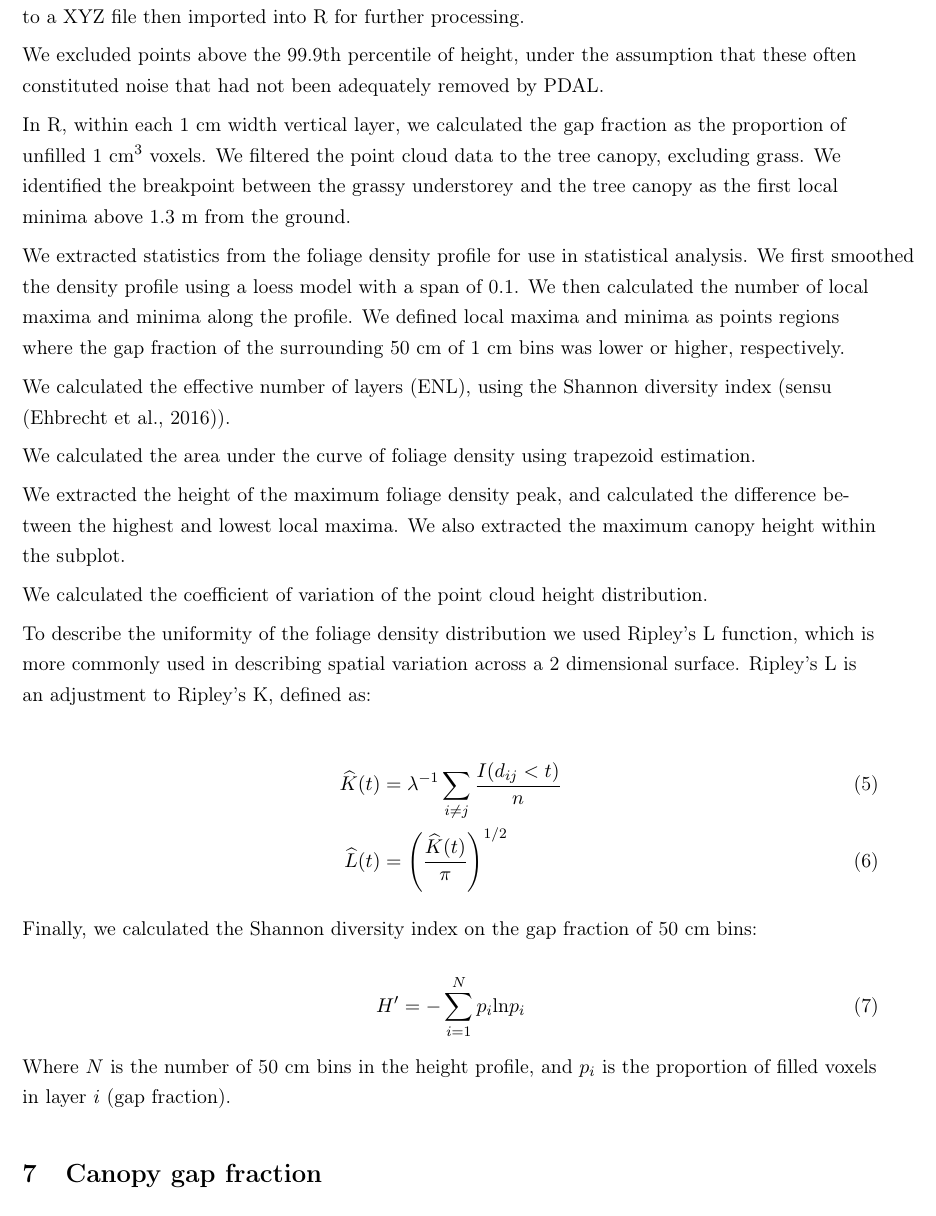
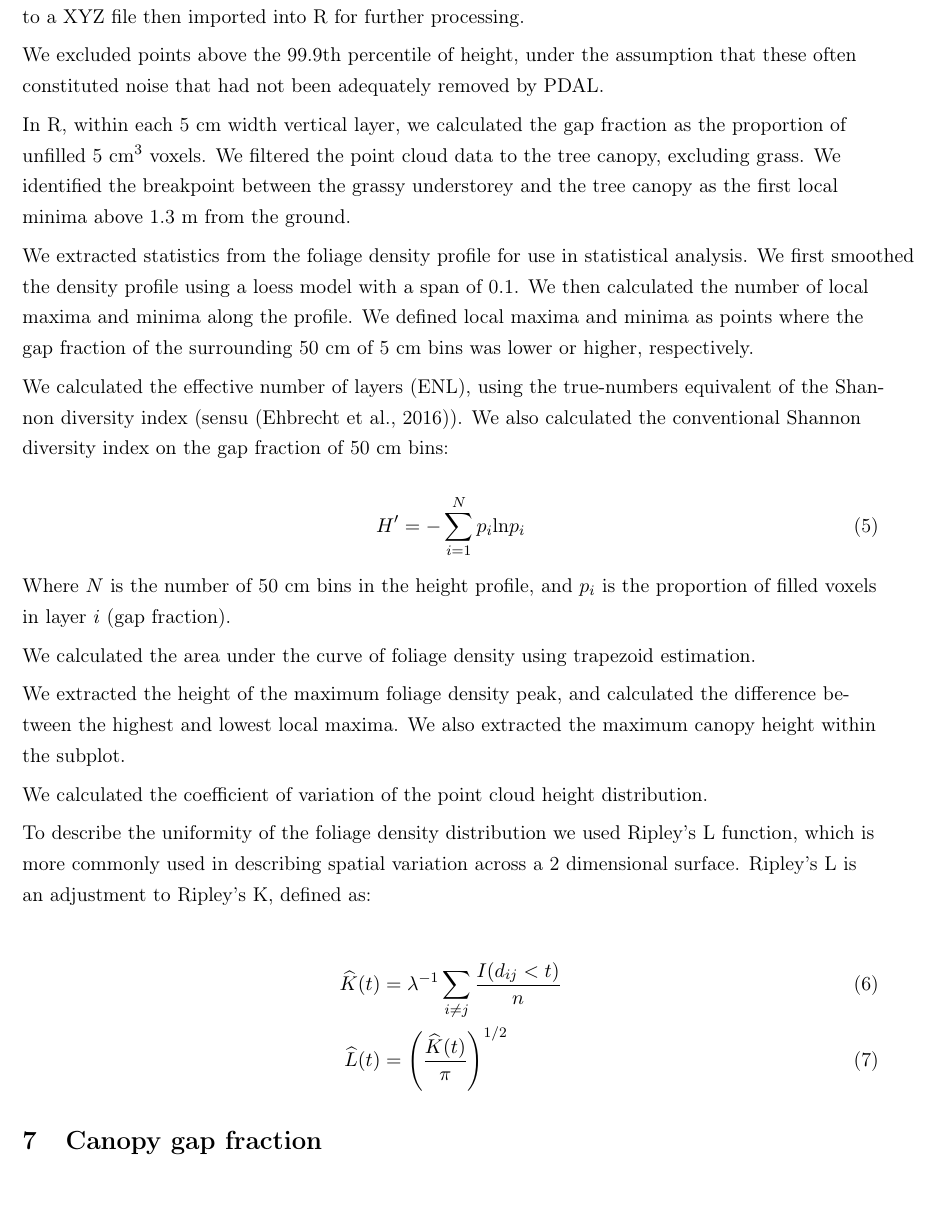
Before and after one commit to johngodlee/miombo_tls, a LaTeX document (workflow/workflow.tex): part of page 4 of 8, cut so that both start at the same text. Compiled offline with pdfLaTeX.

```diff
--- a/workflow/workflow.tex
+++ b/workflow/workflow.tex
@@ -153,11 +153,17 @@
 
 We excluded points above the 99.9th percentile of height, under the assumption that these often constituted noise that had not been adequately removed by PDAL.
 
-In R, within each 1 cm width vertical layer, we calculated the gap fraction as the proportion of unfilled 1 cm\textsuperscript{3} voxels. We filtered the point cloud data to the tree canopy, excluding grass. We identified the breakpoint between the grassy understorey and the tree canopy as the first local minima above 1.3 m from the ground.
+In R, within each 5 cm width vertical layer, we calculated the gap fraction as the proportion of unfilled 5 cm\textsuperscript{3} voxels. We filtered the point cloud data to the tree canopy, excluding grass. We identified the breakpoint between the grassy understorey and the tree canopy as the first local minima above 1.3 m from the ground.
 
-We extracted statistics from the foliage density profile for use in statistical analysis. We first smoothed the density profile using a loess model with a span of 0.1. We then calculated the number of local maxima and minima along the profile. We defined local maxima and minima as points regions where the gap fraction of the surrounding 50 cm of 1 cm bins was lower or higher, respectively.
+We extracted statistics from the foliage density profile for use in statistical analysis. We first smoothed the density profile using a loess model with a span of 0.1. We then calculated the number of local maxima and minima along the profile. We defined local maxima and minima as points where the gap fraction of the surrounding 50 cm of 5 cm bins was lower or higher, respectively.
 
-We calculated the effective number of layers (ENL), using the Shannon diversity index (sensu \citep{Ehbrecht2016}).
+We calculated the effective number of layers (ENL), using the true-numbers equivalent of the Shannon diversity index (sensu \citep{Ehbrecht2016}). We also calculated the conventional Shannon diversity index on the gap fraction of 50 cm bins:
+
+\begin{equation}
+	H^{\prime{}} = - \sum_{i=1}^{N} p_{i} \text{ln} p_{i}
+\end{equation}
+
+Where $N$ is the number of 50 cm bins in the height profile, and $p_{i}$ is the proportion of filled voxels in layer $i$ (gap fraction).
 
 We calculated the area under the curve of foliage density using trapezoid estimation.
 
@@ -172,13 +178,6 @@
 	\widehat{L}(t) &= \left(\frac{\widehat{K}(t)}{\pi}\right)^{1/2}
 \end{align}
 
-Finally, we calculated the Shannon diversity index on the gap fraction of 50 cm bins:
-
-\begin{equation}
-	H^{\prime{}} = - \sum_{i=1}^{N} p_{i} \text{ln} p_{i}
-\end{equation}
-
-Where $N$ is the number of 50 cm bins in the height profile, and $p_{i}$ is the proportion of filled voxels in layer $i$ (gap fraction).
 
 \section{Canopy gap fraction}
 
```
Also changed, not shown: img/bicuar_glob_map.pdf (added), img/site_map.pdf (added), 7 other files.
